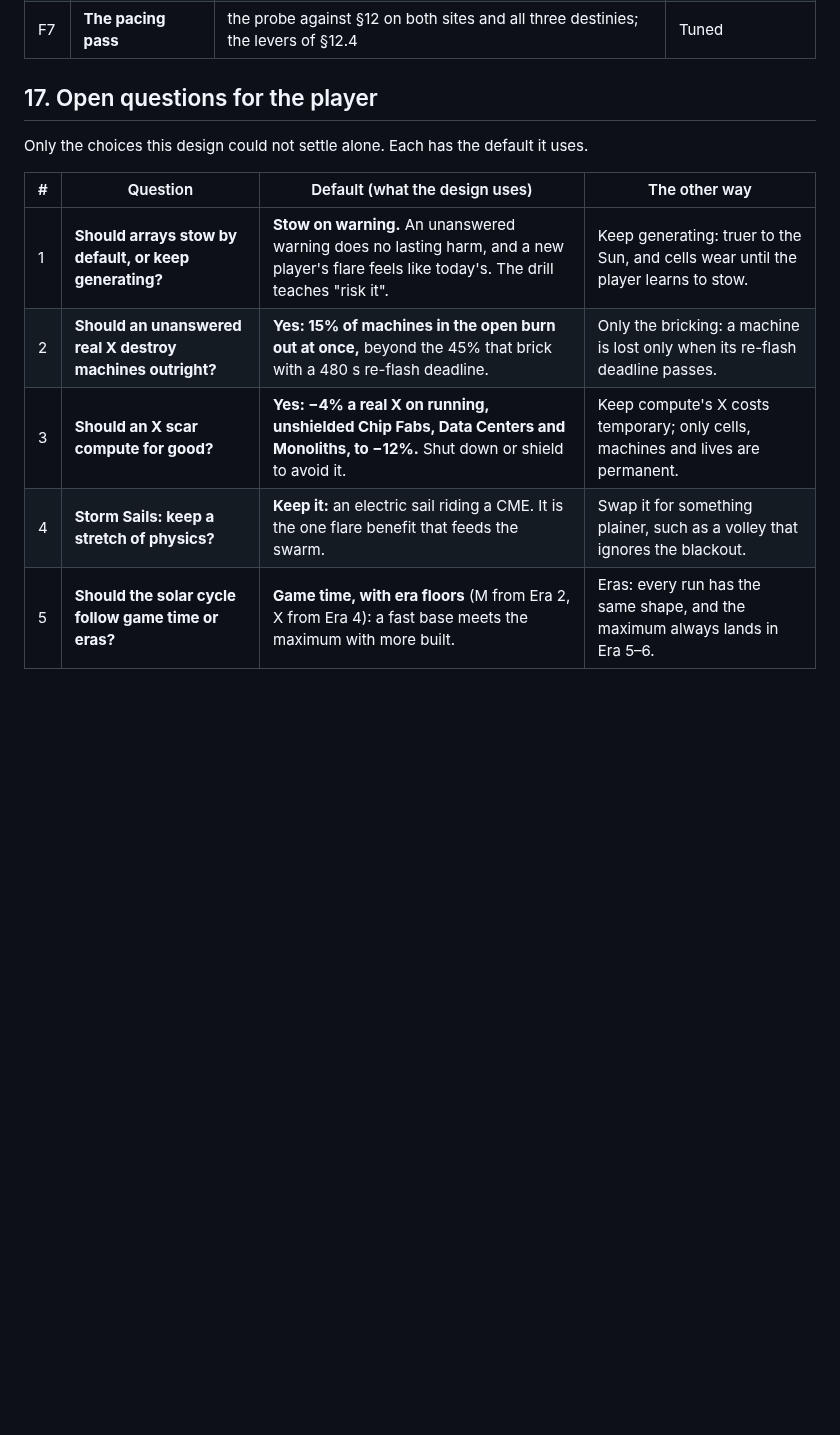
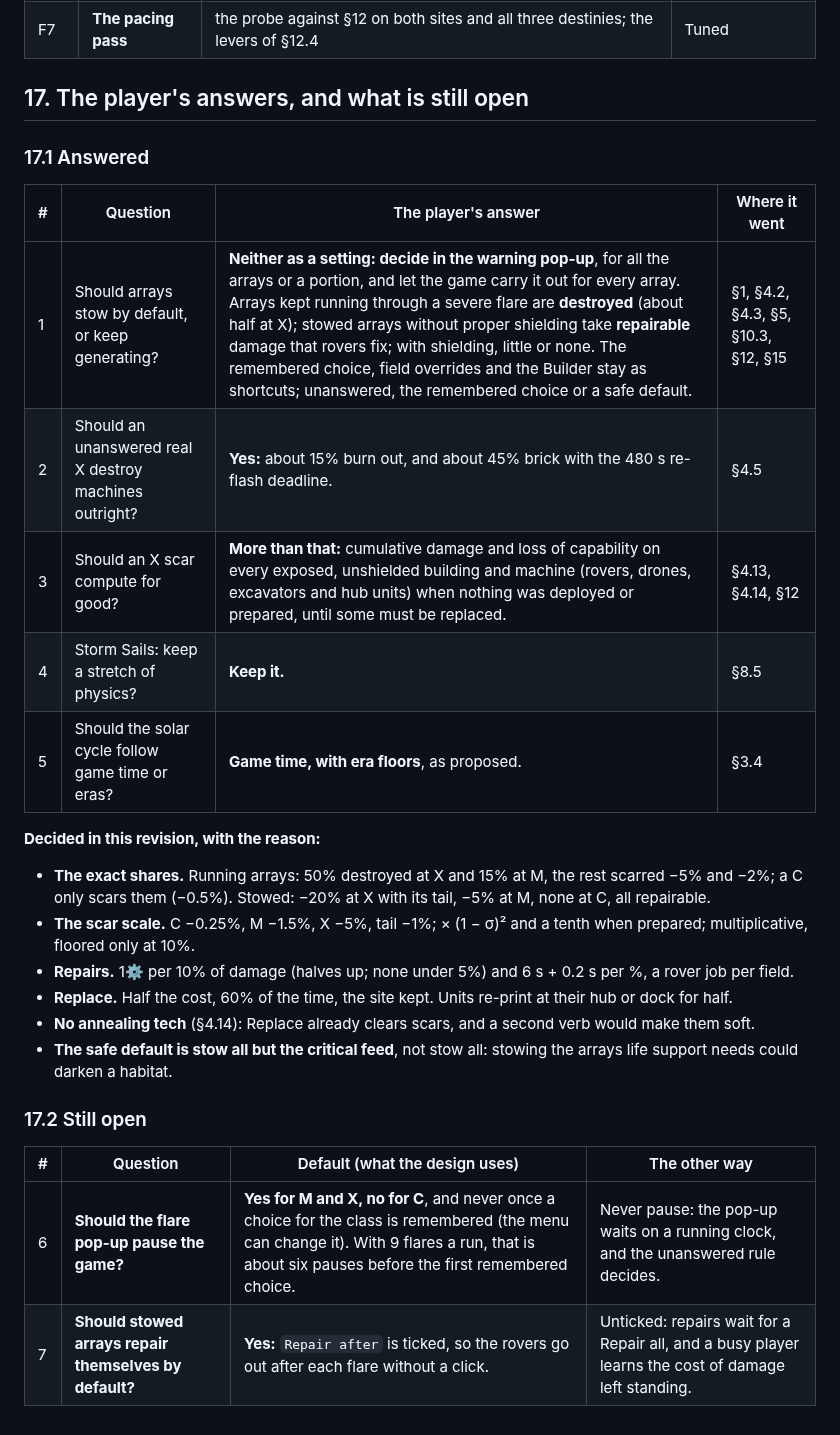
Before and after one commit to YourLifewithAI/Moonshots-Base-Builder, a Markdown page: docs/16-space-weather.md, the part around one of its changes. Drawn GitHub-style; blank space fills up the shorter version.

Commit message:
docs/16 rev 2: phases split for the pop-up and scars; the player's answers recorded, two questions left open
Co-Authored-By: Claude Opus 5.5 <noreply@anthropic.com>
Claude-Session: https://claude.ai/code/session_01PYmNk91fBze2u9KTaKzm4Y

```diff
--- a/docs/16-space-weather.md
+++ b/docs/16-space-weather.md
@@ -1637,13 +1639,36 @@ include hub units and F5's implantation reads pits; if not, those lines wait for
 | F7 | **The pacing pass** | the probe against §12 on both sites and all three destinies; the levers of §12.4 | Tuned |
 
-## 17. Open questions for the player
-
-Only the choices this design could not settle alone. Each has the default it uses.
+## 17. The player's answers, and what is still open
+
+### 17.1 Answered
+
+| # | Question | The player's answer | Where it went |
+|---|---|---|---|
+| 1 | Should arrays stow by default, or keep generating? | **Neither as a setting: decide in the warning pop-up**, for all the arrays or a portion, and let the game carry it out for every array. Arrays kept running through a severe flare are **destroyed** (about half at X); stowed arrays without proper shielding take **repairable** damage that rovers fix; with shielding, little or none. The remembered choice, field overrides and the Builder stay as shortcuts; unanswered, the remembered choice or a safe default. | §1, §4.2, §4.3, §5, §10.3, §12, §15 |
+| 2 | Should an unanswered real X destroy machines outright? | **Yes:** about 15% burn out, and about 45% brick with the 480 s re-flash deadline. | §4.5 |
+| 3 | Should an X scar compute for good? | **More than that:** cumulative damage and loss of capability on every exposed, unshielded building and machine (rovers, drones, excavators and hub units) when nothing was deployed or prepared, until some must be replaced. | §4.13, §4.14, §12 |
+| 4 | Storm Sails: keep a stretch of physics? | **Keep it.** | §8.5 |
+| 5 | Should the solar cycle follow game time or eras? | **Game time, with era floors**, as proposed. | §3.4 |
+
+**Decided in this revision, with the reason:**
+
+- **The exact shares.** Running arrays: 50% destroyed at X and 15% at M, the rest scarred
+  −5% and −2%; a C only scars them (−0.5%). Stowed: −20% at X with its tail, −5% at M,
+  none at C, all repairable.
+- **The scar scale.** C −0.25%, M −1.5%, X −5%, tail −1%; × (1 − σ)² and a tenth when
+  prepared; multiplicative, floored only at 10%.
+- **Repairs.** 1⚙ per 10% of damage (halves up; none under 5%) and 6 s + 0.2 s per %,
+  a rover job per field.
+- **Replace.** Half the cost, 60% of the time, the site kept. Units re-print at their hub
+  or dock for half.
+- **No annealing tech** (§4.14): Replace already clears scars, and a second verb would
+  make them soft.
+- **The safe default is stow all but the critical feed**, not stow all: stowing the
+  arrays life support needs could darken a habitat.
+
+### 17.2 Still open
 
 | # | Question | Default (what the design uses) | The other way |
 |---|---|---|---|
-| 1 | **Should arrays stow by default, or keep generating?** | **Stow on warning.** An unanswered warning does no lasting harm, and a new player's flare feels like today's. The drill teaches "risk it". | Keep generating: truer to the Sun, and cells wear until the player learns to stow. |
-| 2 | **Should an unanswered real X destroy machines outright?** | **Yes: 15% of machines in the open burn out at once,** beyond the 45% that brick with a 480 s re-flash deadline. | Only the bricking: a machine is lost only when its re-flash deadline passes. |
-| 3 | **Should an X scar compute for good?** | **Yes: −4% a real X on running, unshielded Chip Fabs, Data Centers and Monoliths, to −12%.** Shut down or shield to avoid it. | Keep compute's X costs temporary; only cells, machines and lives are permanent. |
-| 4 | **Storm Sails: keep a stretch of physics?** | **Keep it:** an electric sail riding a CME. It is the one flare benefit that feeds the swarm. | Swap it for something plainer, such as a volley that ignores the blackout. |
-| 5 | **Should the solar cycle follow game time or eras?** | **Game time, with era floors** (M from Era 2, X from Era 4): a fast base meets the maximum with more built. | Eras: every run has the same shape, and the maximum always lands in Era 5–6. |
+| 6 | **Should the flare pop-up pause the game?** | **Yes for M and X, no for C**, and never once a choice for the class is remembered (the menu can change it). With 9 flares a run, that is about six pauses before the first remembered choice. | Never pause: the pop-up waits on a running clock, and the unanswered rule decides. |
+| 7 | **Should stowed arrays repair themselves by default?** | **Yes:** `Repair after` is ticked, so the rovers go out after each flare without a click. | Unticked: repairs wait for a Repair all, and a busy player learns the cost of damage left standing. |
```
Also changed, not shown: other parts of docs/16-space-weather.md (+8 -6 lines).
